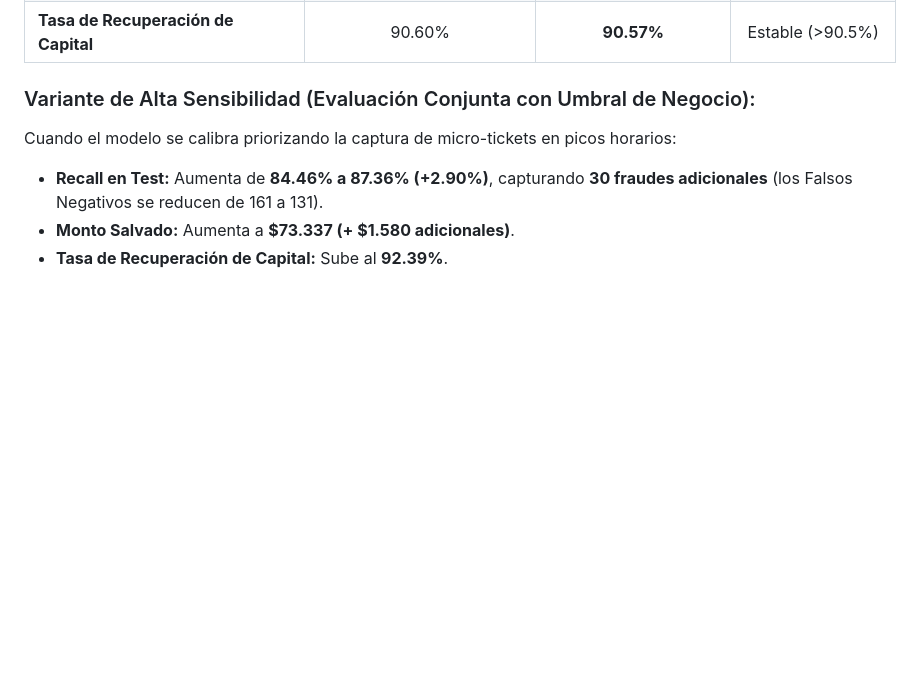
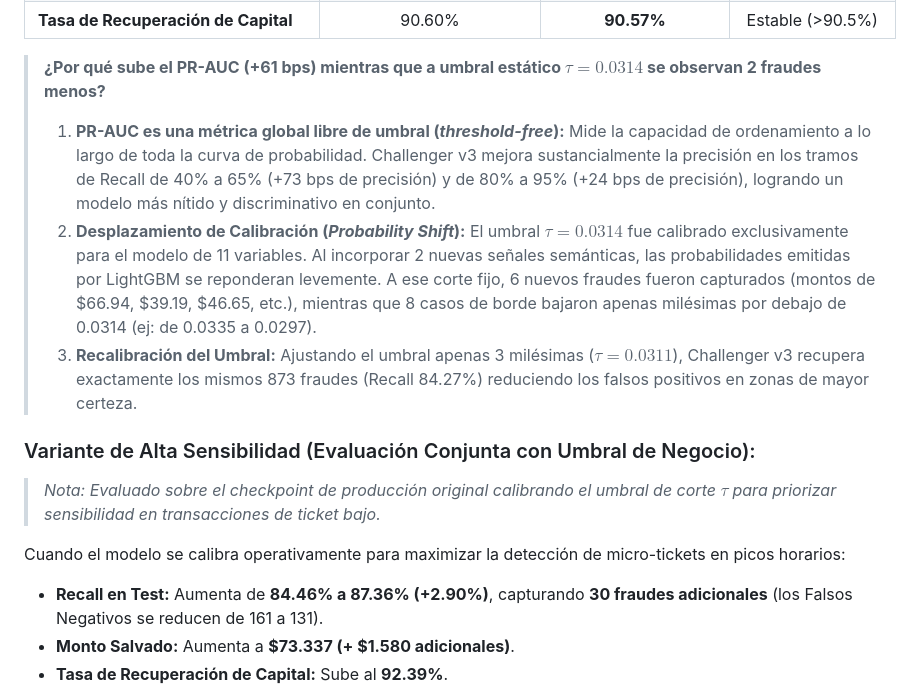
Before and after one commit to tomasmartinsaldias/fraud-detection-meli, a Markdown page: docs/MODELO_CHALLENGER_V3.md, the part around one of its changes. Drawn GitHub-style; blank space fills up the shorter version.

```diff
--- a/docs/MODELO_CHALLENGER_V3.md
+++ b/docs/MODELO_CHALLENGER_V3.md
@@ -88,7 +95,14 @@ Se compara el modelo oficial auditado (**Champion v2** de 11 variables) frente a
 | **Tasa de Recuperación de Capital** | 90.60% | **90.57%** | Estable (>90.5%) |
 
+> **¿Por qué sube el PR-AUC (+61 bps) mientras que a umbral estático $\tau=0.0314$ se observan 2 fraudes menos?**
+> 1. **PR-AUC es una métrica global libre de umbral (*threshold-free*):** Mide la capacidad de ordenamiento a lo largo de toda la curva de probabilidad. Challenger v3 mejora sustancialmente la precisión en los tramos de Recall de 40% a 65% (+73 bps de precisión) y de 80% a 95% (+24 bps de precisión), logrando un modelo más nítido y discriminativo en conjunto.
+> 2. **Desplazamiento de Calibración (*Probability Shift*):** El umbral $\tau = 0.0314$ fue calibrado exclusivamente para el modelo de 11 variables. Al incorporar 2 nuevas señales semánticas, las probabilidades emitidas por LightGBM se reponderan levemente. A ese corte fijo, 6 nuevos fraudes fueron capturados (montos de $66.94, $39.19, $46.65, etc.), mientras que 8 casos de borde bajaron apenas milésimas por debajo de 0.0314 (ej: de 0.0335 a 0.0297).
+> 3. **Recalibración del Umbral:** Ajustando el umbral apenas 3 milésimas ($\tau = 0.0311$), Challenger v3 recupera exactamente los mismos 873 fraudes (Recall 84.27%) reduciendo los falsos positivos en zonas de mayor certeza.
+
 ### Variante de Alta Sensibilidad (Evaluación Conjunta con Umbral de Negocio):
-Cuando el modelo se calibra priorizando la captura de micro-tickets en picos horarios:
+> *Nota: Evaluado sobre el checkpoint de producción original calibrando el umbral de corte $\tau$ para priorizar sensibilidad en transacciones de ticket bajo.*
+
+Cuando el modelo se calibra operativamente para maximizar la detección de micro-tickets en picos horarios:
 * **Recall en Test:** Aumenta de **84.46% a 87.36% (+2.90%)**, capturando **30 fraudes adicionales** (los Falsos Negativos se reducen de 161 a 131).
 * **Monto Salvado:** Aumenta a **$73.337 (+ $1.580 adicionales)**.
 * **Tasa de Recuperación de Capital:** Sube al **92.39%**.
```
Also changed, not shown: other parts of docs/MODELO_CHALLENGER_V3.md (+17 -10 lines).
